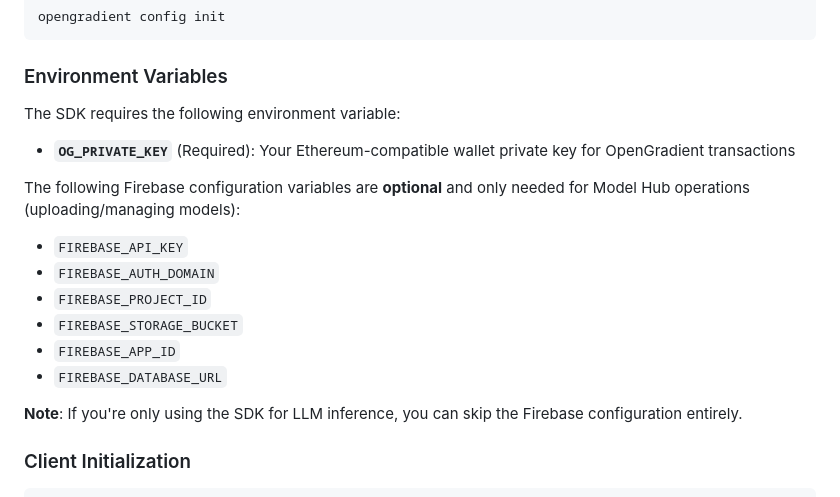
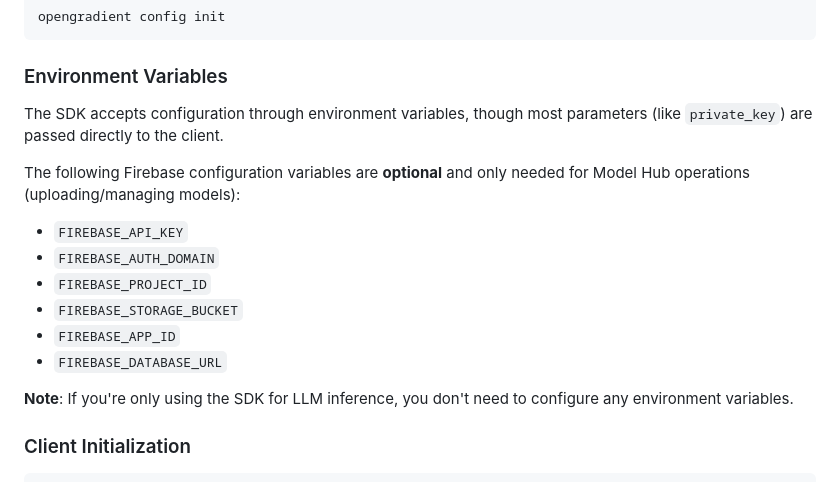
Before and after one commit to OpenGradient/sdk, a Markdown page: README.md, the part around the change. Drawn GitHub-style.

Commit message:
env var clarification

````diff
--- a/README.md
+++ b/README.md
@@ -50,9 +50,7 @@ opengradient config init
 
 ### Environment Variables
 
-The SDK requires the following environment variable:
-
-- **`OG_PRIVATE_KEY`** (Required): Your Ethereum-compatible wallet private key for OpenGradient transactions
+The SDK accepts configuration through environment variables, though most parameters (like `private_key`) are passed directly to the client.
 
 The following Firebase configuration variables are **optional** and only needed for Model Hub operations (uploading/managing models):
 
@@ -63,7 +61,7 @@ The following Firebase configuration variables are **optional** and only needed
 - `FIREBASE_APP_ID`
 - `FIREBASE_DATABASE_URL`
 
-**Note**: If you're only using the SDK for LLM inference, you can skip the Firebase configuration entirely.
+**Note**: If you're only using the SDK for LLM inference, you don't need to configure any environment variables.
 
 ### Client Initialization
 ```python
````
